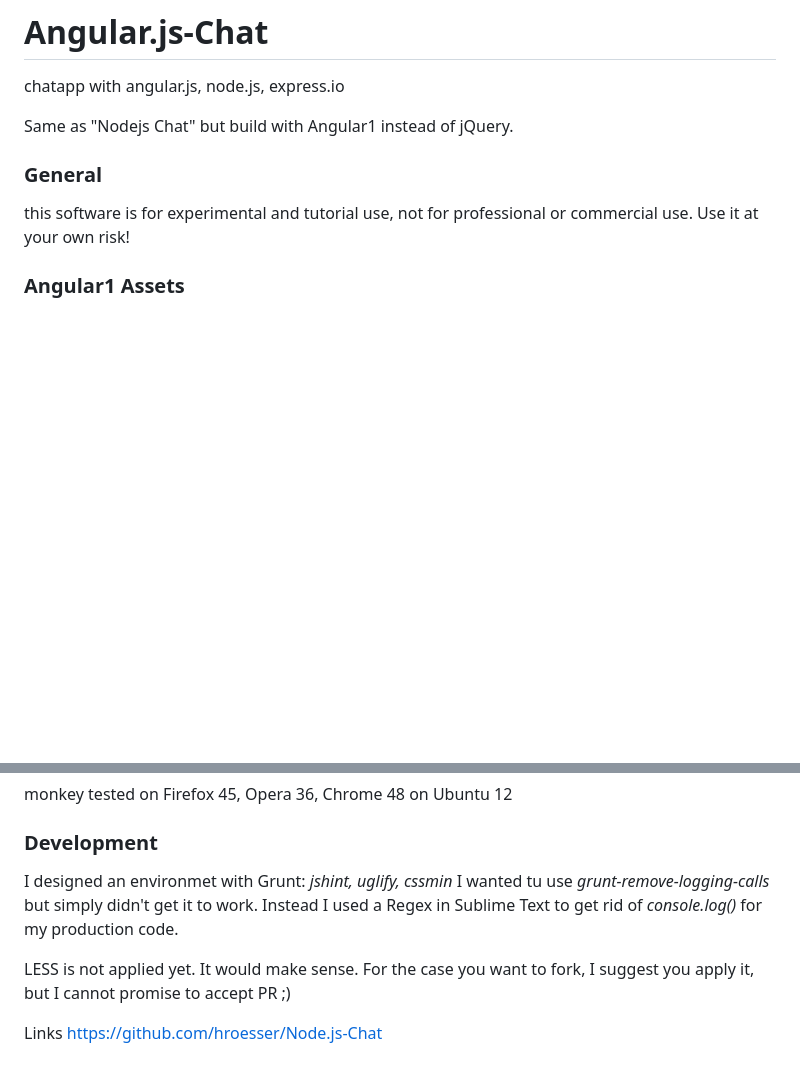
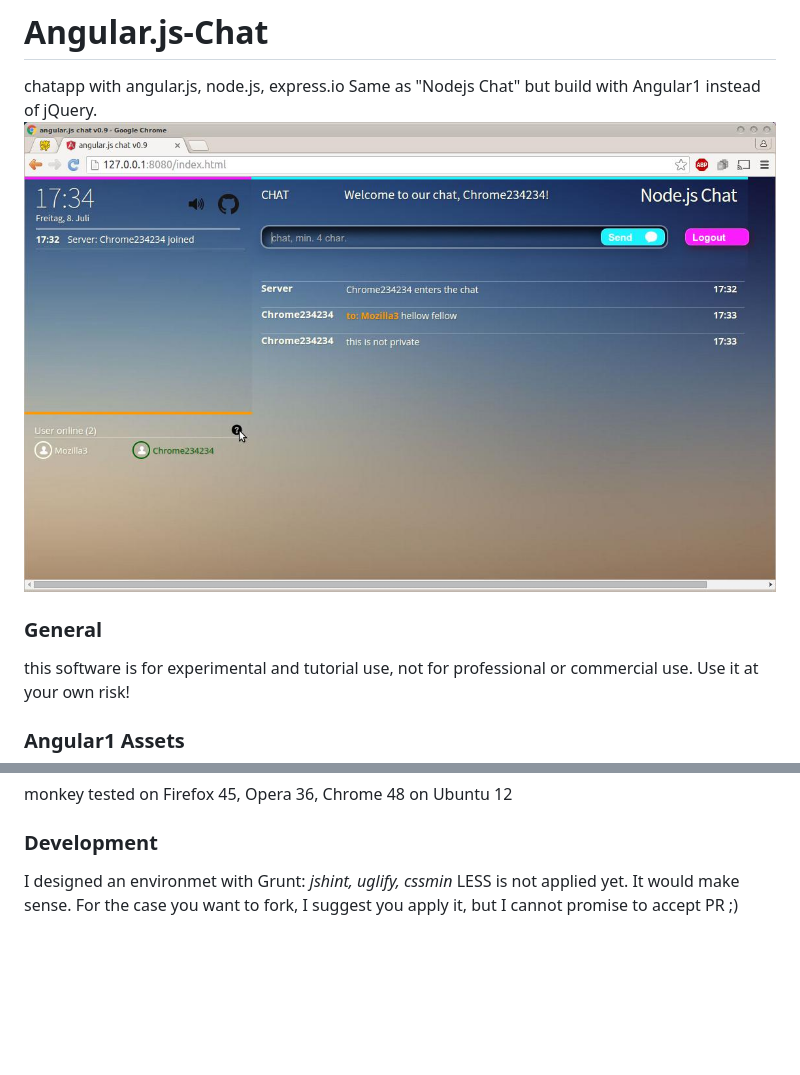
Before and after one commit to hroesser/Angular.js-Chat, a Markdown page: README.md, 2 parts joined by grey strips. Rendered like a GitHub page; pictures changed too: screenshots/screen.jpg (added); blank space fills up the shorter version.

Commit message:
README, screenshot

```diff
--- a/README.md
+++ b/README.md
@@ -1,7 +1,7 @@
 # Angular.js-Chat
 chatapp with angular.js, node.js, express.io
-
 Same as "Nodejs Chat" but build with Angular1 instead of jQuery.
+![screenshot](screenshots/screen.jpg "Angularjs chat")
 
 ### General
 this software is for experimental and tutorial use, not for professional or commercial use. Use it at your own risk!
@@ -46,10 +46,4 @@ monkey tested on Firefox 45, Opera 36, Chrome 48 on Ubuntu 12
 
 ### Development
 I designed an environmet with Grunt: *jshint, uglify, cssmin*
-I wanted tu use *grunt-remove-logging-calls* but simply didn't get it to work. Instead I used a Regex in Sublime Text to get rid of *console.log()*
-for my production code.
-
 LESS is not applied yet. It would make sense. For the case you want to fork, I suggest you apply it, but I cannot promise to accept PR ;)
-
-Links
-https://github.com/hroesser/Node.js-Chat
```
